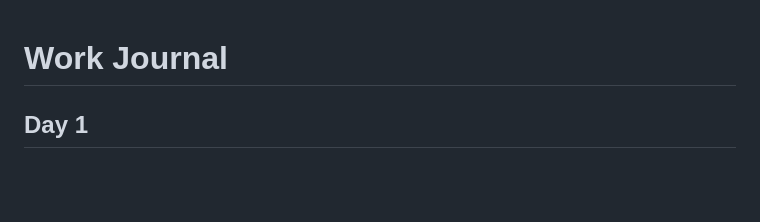
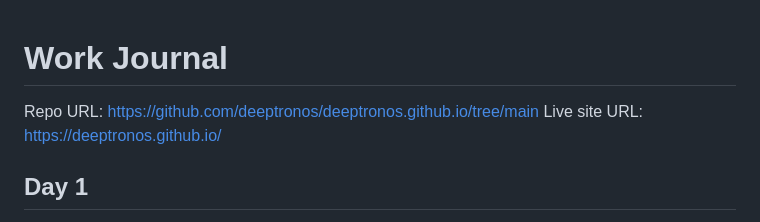
Before and after one commit to deeptronos/deeptronos.github.io, a Markdown page: journal.md, the part around the change. GitHub-like rendering; blank space fills up the shorter version.

Commit message:
added links to journal

```diff
--- a/journal.md
+++ b/journal.md
@@ -1,4 +1,8 @@
 # Work Journal
+
+Repo URL: https://github.com/deeptronos/deeptronos.github.io/tree/main
+Live site URL: https://deeptronos.github.io/
+
 ## Day 1
 Today, I outlined the general design of my site. Since we've had a few assignments in CS463 that are similar to this one, I'm going to distinguish this project from the work we did in class by using the HTMX library. I chose to use HTMX because it seems very powerful. While this static site project won't use HTMX for its most powerful features (websockets, frontend interaction with a server backend, etc.) since this is a simple portfolio, I want to become familiar with the library, and I think that some of the fundamental principles of hypermedia that HTMX implements are going to be applicable here.
 
```
